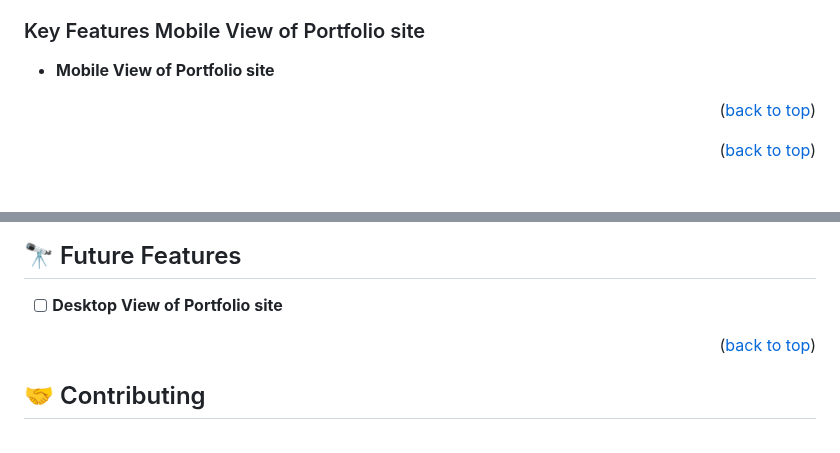
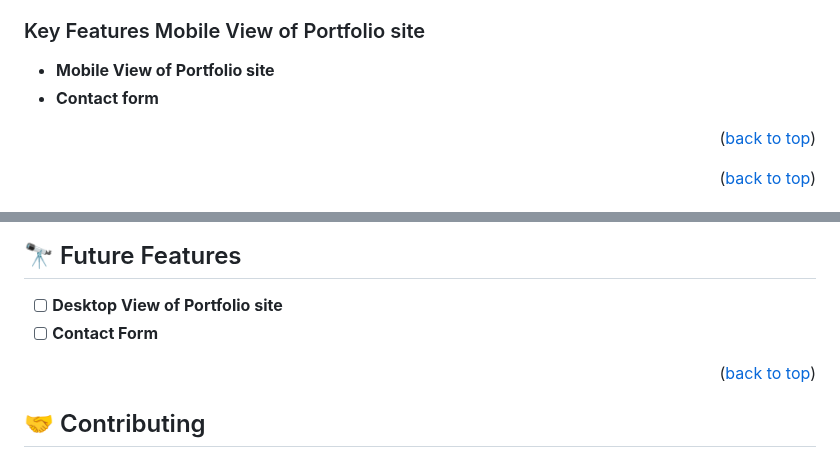
Before and after one commit to enocol/MobileFirst, a Markdown page: README.md, 2 parts joined by grey strips. Rendered like a GitHub page.

```diff
--- a/README.md
+++ b/README.md
@@ -63,6 +63,7 @@
 ### Key Features <a name="key-features">Mobile View of Portfolio site</a>
 
 - **Mobile View of Portfolio site**
+- **Contact form**
 
 <p align="right">(<a href="#readme-top">back to top</a>)</p>
 
@@ -129,6 +130,7 @@ Deploy this project on any websever
 ## 🔭 Future Features <a name="future-features"></a>
 
 - [ ] **Desktop View of Portfolio site**
+- [ ] **Contact Form**
 
 <p align="right">(<a href="#readme-top">back to top</a>)</p>
 
```
